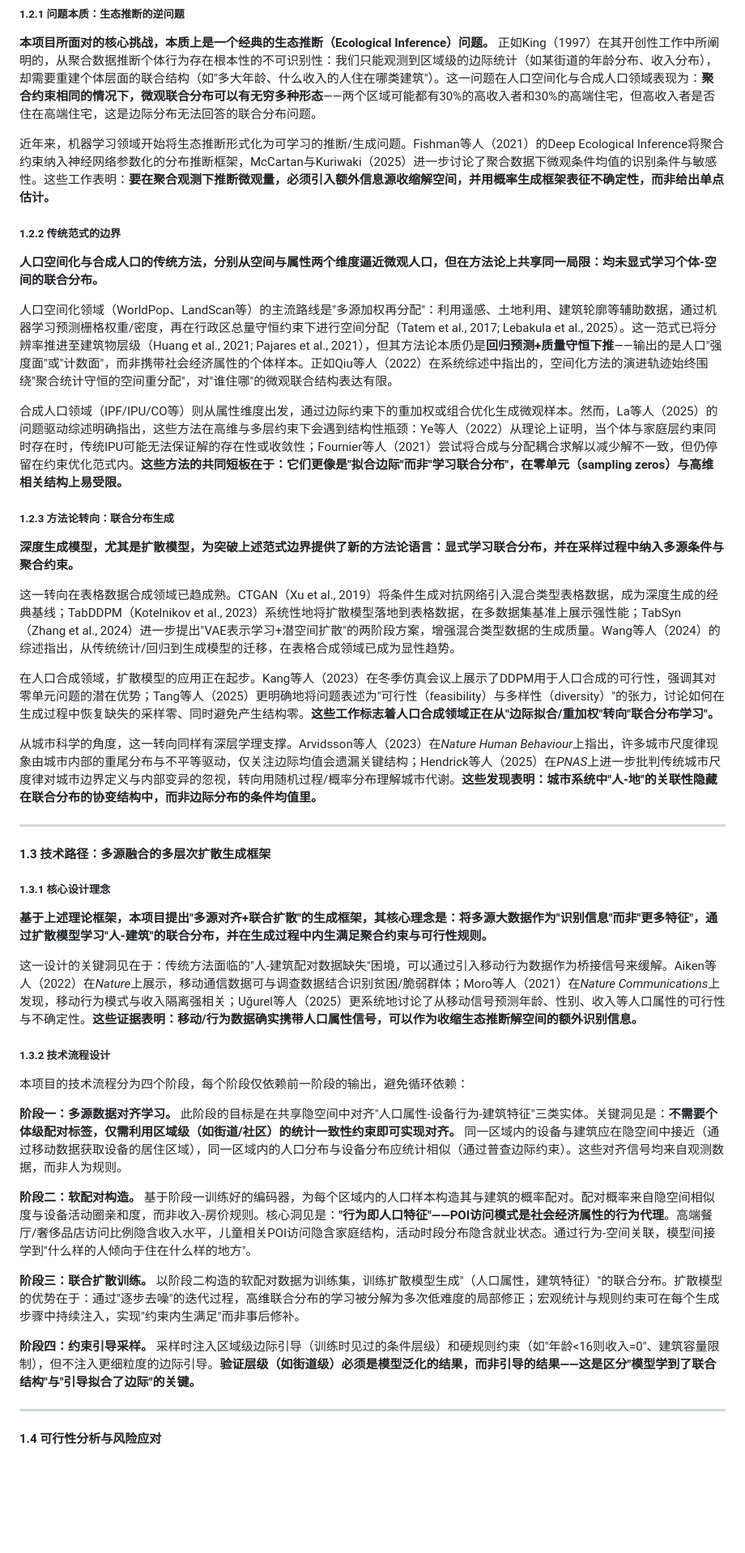
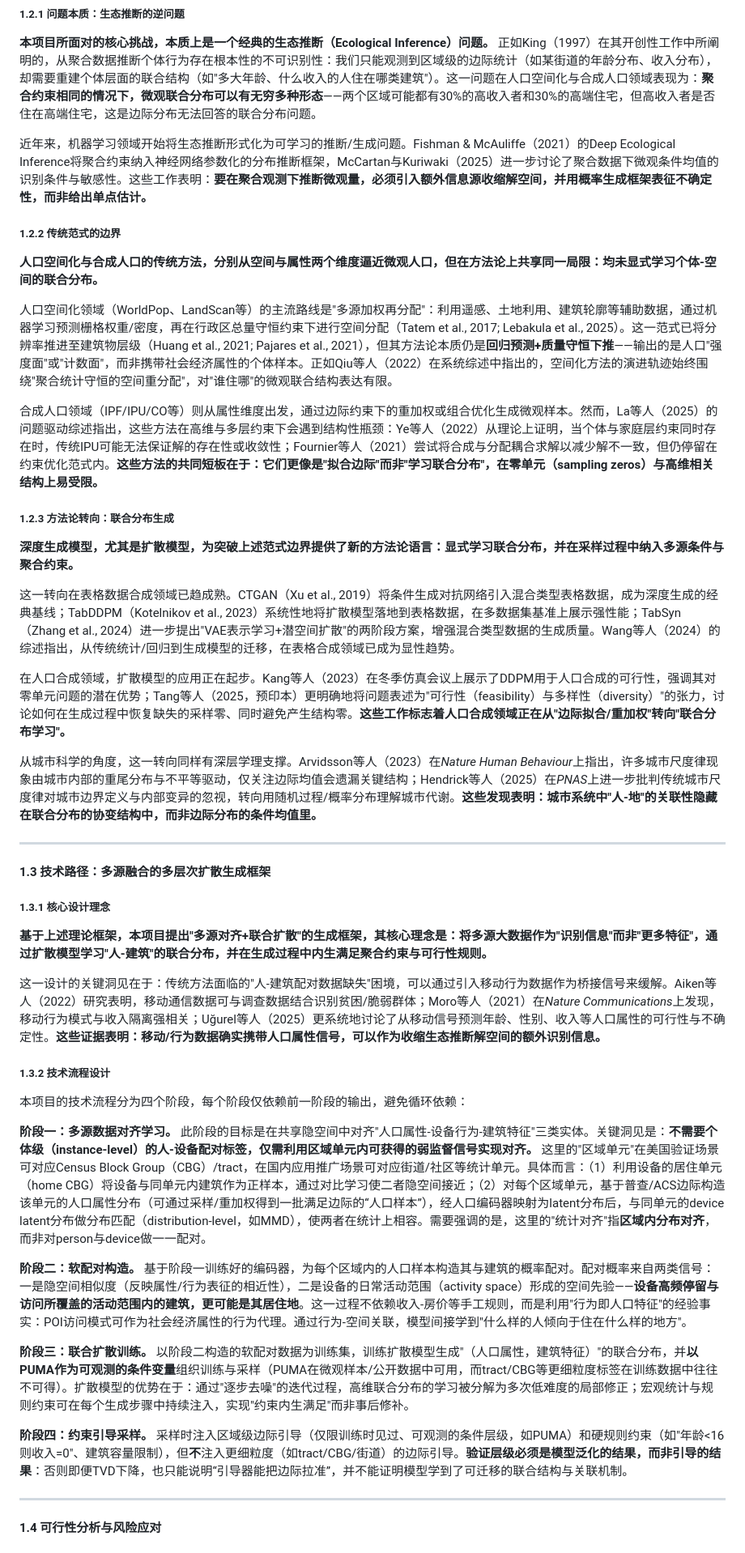
Before and after one commit to wujlin/Synthetic_City, a Markdown page: NSFC/研究基础.md, the part around one of its changes. Shown at 81% size. Rendered like a GitHub page; blank space fills up the shorter version.

```diff
--- a/NSFC/研究基础.md
+++ b/NSFC/研究基础.md
@@ -16,7 +16,7 @@
 
 **本项目所面对的核心挑战，本质上是一个经典的生态推断（Ecological Inference）问题。** 正如King（1997）在其开创性工作中所阐明的，从聚合数据推断个体行为存在根本性的不可识别性：我们只能观测到区域级的边际统计（如某街道的年龄分布、收入分布），却需要重建个体层面的联合结构（如"多大年龄、什么收入的人住在哪类建筑"）。这一问题在人口空间化与合成人口领域表现为：**聚合约束相同的情况下，微观联合分布可以有无穷多种形态**——两个区域可能都有30%的高收入者和30%的高端住宅，但高收入者是否住在高端住宅，这是边际分布无法回答的联合分布问题。
 
-近年来，机器学习领域开始将生态推断形式化为可学习的推断/生成问题。Fishman等人（2021）的Deep Ecological Inference将聚合约束纳入神经网络参数化的分布推断框架，McCartan与Kuriwaki（2025）进一步讨论了聚合数据下微观条件均值的识别条件与敏感性。这些工作表明：**要在聚合观测下推断微观量，必须引入额外信息源收缩解空间，并用概率生成框架表征不确定性，而非给出单点估计。**
+近年来，机器学习领域开始将生态推断形式化为可学习的推断/生成问题。Fishman & McAuliffe（2021）的Deep Ecological Inference将聚合约束纳入神经网络参数化的分布推断框架，McCartan与Kuriwaki（2025）进一步讨论了聚合数据下微观条件均值的识别条件与敏感性。这些工作表明：**要在聚合观测下推断微观量，必须引入额外信息源收缩解空间，并用概率生成框架表征不确定性，而非给出单点估计。**
 
 ##### 1.2.2 传统范式的边界
 
@@ -24,7 +24,7 @@
 
 人口空间化领域（WorldPop、LandScan等）的主流路线是"多源加权再分配"：利用遥感、土地利用、建筑轮廓等辅助数据，通过机器学习预测栅格权重/密度，再在行政区总量守恒约束下进行空间分配（Tatem et al., 2017; Lebakula et al., 2025）。这一范式已将分辨率推进至建筑物层级（Huang et al., 2021; Pajares et al., 2021），但其方法论本质仍是**回归预测+质量守恒下推**——输出的是人口"强度面"或"计数面"，而非携带社会经济属性的个体样本。正如Qiu等人（2022）在系统综述中指出的，空间化方法的演进轨迹始终围绕"聚合统计守恒的空间重分配"，对"谁住哪"的微观联合结构表达有限。
 
-合成人口领域（IPF/IPU/CO等）则从属性维度出发，通过边际约束下的重加权或组合优化生成微观样本。然而，La等人（2025）的问题驱动综述明确指出，这些方法在高维与多层约束下会遇到结构性瓶颈：Ye等人（2022）从理论上证明，当个体与家庭层约束同时存在时，传统IPU可能无法保证解的存在性或收敛性；Fournier等人（2021）尝试将合成与分配耦合求解以减少解不一致，但仍停留在约束优化范式内。**这些方法的共同短板在于：它们更像是"拟合边际"而非"学习联合分布"，在零单元（sampling zeros）与高维相关结构上易受限。**
+合成人口领域（IPF/IPU/CO等）则从属性维度出发，通过边际约束下的重加权或组合优化生成微观样本。然而，La等人（2025）的问题驱动综述指出，这些方法在高维与多层约束下会遇到结构性瓶颈：Ye等人（2022）从理论上证明，当个体与家庭层约束同时存在时，传统IPU可能无法保证解的存在性或收敛性；Fournier等人（2021）尝试将合成与分配耦合求解以减少解不一致，但仍停留在约束优化范式内。**这些方法的共同短板在于：它们更像是"拟合边际"而非"学习联合分布"，在零单元（sampling zeros）与高维相关结构上易受限。**
 
 ##### 1.2.3 方法论转向：联合分布生成
 
@@ -32,7 +32,7 @@
 
 这一转向在表格数据合成领域已趋成熟。CTGAN（Xu et al., 2019）将条件生成对抗网络引入混合类型表格数据，成为深度生成的经典基线；TabDDPM（Kotelnikov et al., 2023）系统性地将扩散模型落地到表格数据，在多数据集基准上展示强性能；TabSyn（Zhang et al., 2024）进一步提出"VAE表示学习+潜空间扩散"的两阶段方案，增强混合类型数据的生成质量。Wang等人（2024）的综述指出，从传统统计/回归到生成模型的迁移，在表格合成领域已成为显性趋势。
 
-在人口合成领域，扩散模型的应用正在起步。Kang等人（2023）在冬季仿真会议上展示了DDPM用于人口合成的可行性，强调其对零单元问题的潜在优势；Tang等人（2025）更明确地将问题表述为"可行性（feasibility）与多样性（diversity）"的张力，讨论如何在生成过程中恢复缺失的采样零、同时避免产生结构零。**这些工作标志着人口合成领域正在从"边际拟合/重加权"转向"联合分布学习"。**
+在人口合成领域，扩散模型的应用正在起步。Kang等人（2023）在冬季仿真会议上展示了DDPM用于人口合成的可行性，强调其对零单元问题的潜在优势；Tang等人（2025，预印本）更明确地将问题表述为"可行性（feasibility）与多样性（diversity）"的张力，讨论如何在生成过程中恢复缺失的采样零、同时避免产生结构零。**这些工作标志着人口合成领域正在从"边际拟合/重加权"转向"联合分布学习"。**
 
 从城市科学的角度，这一转向同样有深层学理支撑。Arvidsson等人（2023）在*Nature Human Behaviour*上指出，许多城市尺度律现象由城市内部的重尾分布与不平等驱动，仅关注边际均值会遗漏关键结构；Hendrick等人（2025）在*PNAS*上进一步批判传统城市尺度律对城市边界定义与内部变异的忽视，转向用随机过程/概率分布理解城市代谢。**这些发现表明：城市系统中"人-地"的关联性隐藏在联合分布的协变结构中，而非边际分布的条件均值里。**
 
@@ -44,19 +44,19 @@
 
 **基于上述理论框架，本项目提出"多源对齐+联合扩散"的生成框架，其核心理念是：将多源大数据作为"识别信息"而非"更多特征"，通过扩散模型学习"人-建筑"的联合分布，并在生成过程中内生满足聚合约束与可行性规则。**
 
-这一设计的关键洞见在于：传统方法面临的"人-建筑配对数据缺失"困境，可以通过引入移动行为数据作为桥接信号来缓解。Aiken等人（2022）在*Nature*上展示，移动通信数据可与调查数据结合识别贫困/脆弱群体；Moro等人（2021）在*Nature Communications*上发现，移动行为模式与收入隔离强相关；Uğurel等人（2025）更系统地讨论了从移动信号预测年龄、性别、收入等人口属性的可行性与不确定性。**这些证据表明：移动/行为数据确实携带人口属性信号，可以作为收缩生态推断解空间的额外识别信息。**
+这一设计的关键洞见在于：传统方法面临的"人-建筑配对数据缺失"困境，可以通过引入移动行为数据作为桥接信号来缓解。Aiken等人（2022）研究表明，移动通信数据可与调查数据结合识别贫困/脆弱群体；Moro等人（2021）在*Nature Communications*上发现，移动行为模式与收入隔离强相关；Uğurel等人（2025）更系统地讨论了从移动信号预测年龄、性别、收入等人口属性的可行性与不确定性。**这些证据表明：移动/行为数据确实携带人口属性信号，可以作为收缩生态推断解空间的额外识别信息。**
 
 ##### 1.3.2 技术流程设计
 
 本项目的技术流程分为四个阶段，每个阶段仅依赖前一阶段的输出，避免循环依赖：
 
-**阶段一：多源数据对齐学习。** 此阶段的目标是在共享隐空间中对齐"人口属性-设备行为-建筑特征"三类实体。关键洞见是：**不需要个体级配对标签，仅需利用区域级（如街道/社区）的统计一致性约束即可实现对齐。** 同一区域内的设备与建筑应在隐空间中接近（通过移动数据获取设备的居住区域），同一区域内的人口分布与设备分布应统计相似（通过普查边际约束）。这些对齐信号均来自观测数据，而非人为规则。
+**阶段一：多源数据对齐学习。** 此阶段的目标是在共享隐空间中对齐"人口属性-设备行为-建筑特征"三类实体。关键洞见是：**不需要个体级（instance-level）的人-设备配对标签，仅需利用区域单元内可获得的弱监督信号实现对齐。** 这里的"区域单元"在美国验证场景可对应Census Block Group（CBG）/tract，在国内应用推广场景可对应街道/社区等统计单元。具体而言：（1）利用设备的居住单元（home CBG）将设备与同单元内建筑作为正样本，通过对比学习使二者隐空间接近；（2）对每个区域单元，基于普查/ACS边际构造该单元的人口属性分布（可通过采样/重加权得到一批满足边际的“人口样本”），经人口编码器映射为latent分布后，与同单元的device latent分布做分布匹配（distribution-level，如MMD），使两者在统计上相容。需要强调的是，这里的"统计对齐"指**区域内分布对齐**，而非对person与device做一一配对。
 
-**阶段二：软配对构造。** 基于阶段一训练好的编码器，为每个区域内的人口样本构造其与建筑的概率配对。配对概率来自隐空间相似度与设备活动圈亲和度，而非收入-房价规则。核心洞见是：**"行为即人口特征"——POI访问模式是社会经济属性的行为代理**。高端餐厅/奢侈品店访问比例隐含收入水平，儿童相关POI访问隐含家庭结构，活动时段分布隐含就业状态。通过行为-空间关联，模型间接学到"什么样的人倾向于住在什么样的地方"。
+**阶段二：软配对构造。** 基于阶段一训练好的编码器，为每个区域内的人口样本构造其与建筑的概率配对。配对概率来自两类信号：一是隐空间相似度（反映属性/行为表征的相近性），二是设备的日常活动范围（activity space）形成的空间先验——**设备高频停留与访问所覆盖的活动范围内的建筑，更可能是其居住地**。这一过程不依赖收入-房价等手工规则，而是利用"行为即人口特征"的经验事实：POI访问模式可作为社会经济属性的行为代理。通过行为-空间关联，模型间接学到"什么样的人倾向于住在什么样的地方"。
 
-**阶段三：联合扩散训练。** 以阶段二构造的软配对数据为训练集，训练扩散模型生成"（人口属性，建筑特征）"的联合分布。扩散模型的优势在于：通过"逐步去噪"的迭代过程，高维联合分布的学习被分解为多次低难度的局部修正；宏观统计与规则约束可在每个生成步骤中持续注入，实现"约束内生满足"而非事后修补。
+**阶段三：联合扩散训练。** 以阶段二构造的软配对数据为训练集，训练扩散模型生成"（人口属性，建筑特征）"的联合分布，并**以PUMA作为可观测的条件变量**组织训练与采样（PUMA在微观样本/公开数据中可用，而tract/CBG等更细粒度标签在训练数据中往往不可得）。扩散模型的优势在于：通过"逐步去噪"的迭代过程，高维联合分布的学习被分解为多次低难度的局部修正；宏观统计与规则约束可在每个生成步骤中持续注入，实现"约束内生满足"而非事后修补。
 
-**阶段四：约束引导采样。** 采样时注入区域级边际引导（训练时见过的条件层级）和硬规则约束（如"年龄<16则收入=0"、建筑容量限制），但不注入更细粒度的边际引导。**验证层级（如街道级）必须是模型泛化的结果，而非引导的结果——这是区分"模型学到了联合结构"与"引导拟合了边际"的关键。**
+**阶段四：约束引导采样。** 采样时注入区域级边际引导（仅限训练时见过、可观测的条件层级，如PUMA）和硬规则约束（如"年龄<16则收入=0"、建筑容量限制），但**不**注入更细粒度（如tract/CBG/街道）的边际引导。**验证层级必须是模型泛化的结果，而非引导的结果**：否则即便TVD下降，也只能说明“引导器能把边际拉准”，并不能证明模型学到了可迁移的联合结构与关联机制。
 
 ---
 
```
Also changed, not shown: other parts of NSFC/研究基础.md (+17 -2 lines).
